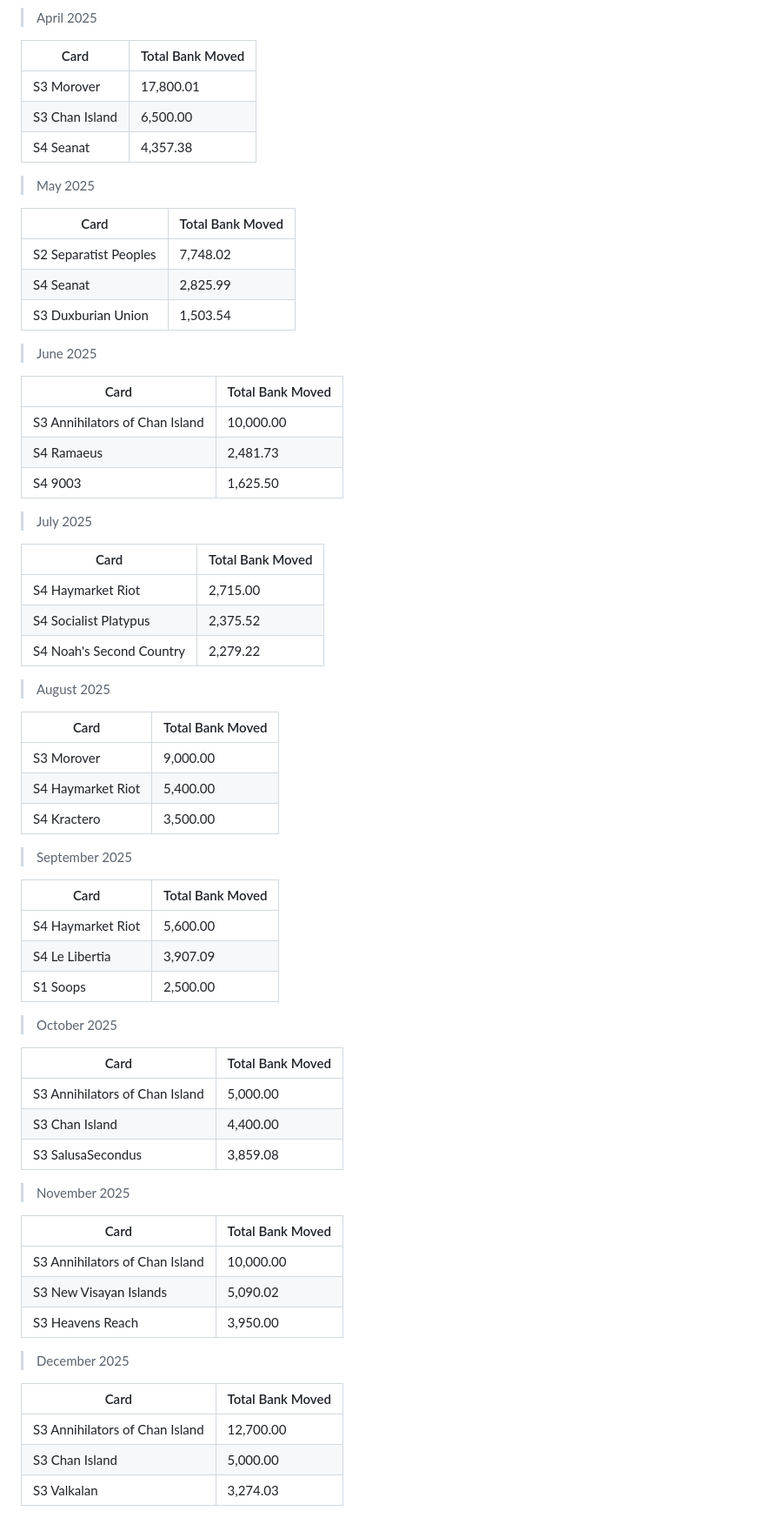
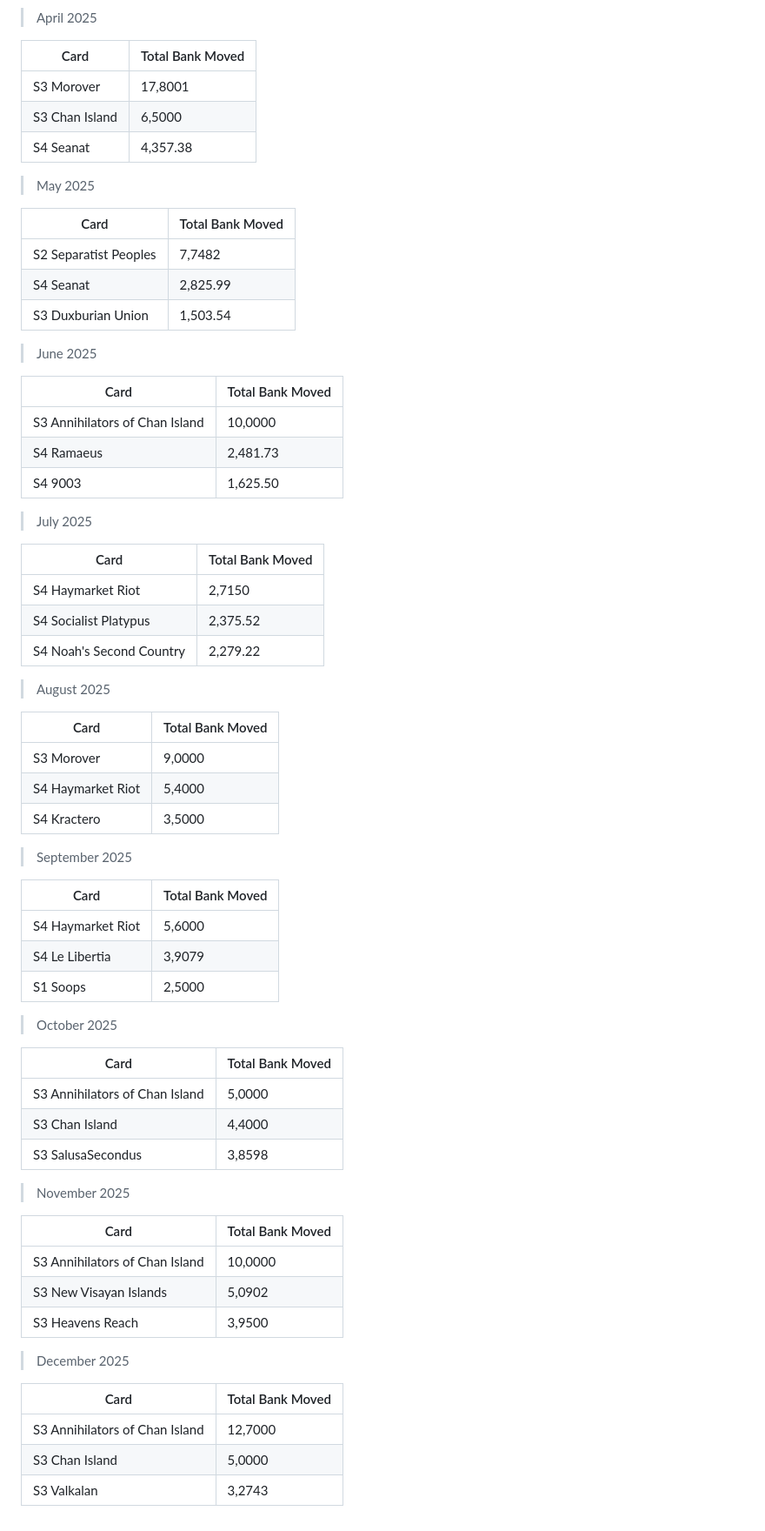
Before and after one commit to Kractero/kractero.github.io, a Markdown page: src/blog/2025.md, the part around one of its changes. Shown at 87% size. Drawn GitHub-style.

```diff
--- a/src/blog/2025.md
+++ b/src/blog/2025.md
@@ -1415,15 +1415,15 @@ Note: UTC
 
 | Card           | Total Bank Moved |
 | -------------- | ---------------- |
-| S3 Morover     | 17,800.01        |
-| S3 Chan Island | 6,500.00         |
+| S3 Morover     | 17,8001          |
+| S3 Chan Island | 6,5000           |
 | S4 Seanat      | 4,357.38         |
 
 > May 2025
 
 | Card                  | Total Bank Moved |
 | --------------------- | ---------------- |
-| S2 Separatist Peoples | 7,748.02         |
+| S2 Separatist Peoples | 7,7482           |
 | S4 Seanat             | 2,825.99         |
 | S3 Duxburian Union    | 1,503.54         |
 
@@ -1431,7 +1431,7 @@ Note: UTC
 
 | Card                           | Total Bank Moved |
 | ------------------------------ | ---------------- |
-| S3 Annihilators of Chan Island | 10,000.00        |
+| S3 Annihilators of Chan Island | 10,0000          |
 | S4 Ramaeus                     | 2,481.73         |
 | S4 9003                        | 1,625.50         |
 
@@ -1439,7 +1439,7 @@ Note: UTC
 
 | Card                     | Total Bank Moved |
 | ------------------------ | ---------------- |
-| S4 Haymarket Riot        | 2,715.00         |
+| S4 Haymarket Riot        | 2,7150           |
 | S4 Socialist Platypus    | 2,375.52         |
 | S4 Noah's Second Country | 2,279.22         |
 
@@ -1447,38 +1447,38 @@ Note: UTC
 
 | Card              | Total Bank Moved |
 | ----------------- | ---------------- |
-| S3 Morover        | 9,000.00         |
-| S4 Haymarket Riot | 5,400.00         |
-| S4 Kractero       | 3,500.00         |
+| S3 Morover        | 9,0000           |
+| S4 Haymarket Riot | 5,4000           |
+| S4 Kractero       | 3,5000           |
 
 > September 2025
 
 | Card              | Total Bank Moved |
 | ----------------- | ---------------- |
-| S4 Haymarket Riot | 5,600.00         |
-| S4 Le Libertia    | 3,907.09         |
-| S1 Soops          | 2,500.00         |
+| S4 Haymarket Riot | 5,6000           |
+| S4 Le Libertia    | 3,9079           |
+| S1 Soops          | 2,5000           |
 
 > October 2025
 
 | Card                           | Total Bank Moved |
 | ------------------------------ | ---------------- |
-| S3 Annihilators of Chan Island | 5,000.00         |
-| S3 Chan Island                 | 4,400.00         |
-| S3 SalusaSecondus              | 3,859.08         |
+| S3 Annihilators of Chan Island | 5,0000           |
+| S3 Chan Island                 | 4,4000           |
+| S3 SalusaSecondus              | 3,8598           |
 
 > November 2025
 
 | Card                           | Total Bank Moved |
 | ------------------------------ | ---------------- |
-| S3 Annihilators of Chan Island | 10,000.00        |
-| S3 New Visayan Islands         | 5,090.02         |
-| S3 Heavens Reach               | 3,950.00         |
+| S3 Annihilators of Chan Island | 10,0000          |
+| S3 New Visayan Islands         | 5,0902           |
+| S3 Heavens Reach               | 3,9500           |
 
 > December 2025
 
 | Card                           | Total Bank Moved |
 | ------------------------------ | ---------------- |
-| S3 Annihilators of Chan Island | 12,700.00        |
-| S3 Chan Island                 | 5,000.00         |
-| S3 Valkalan                    | 3,274.03         |
+| S3 Annihilators of Chan Island | 12,7000          |
+| S3 Chan Island                 | 5,0000           |
+| S3 Valkalan                    | 3,2743           |
```
Also changed, not shown: other parts of src/blog/2025.md (+187 -187 lines).
